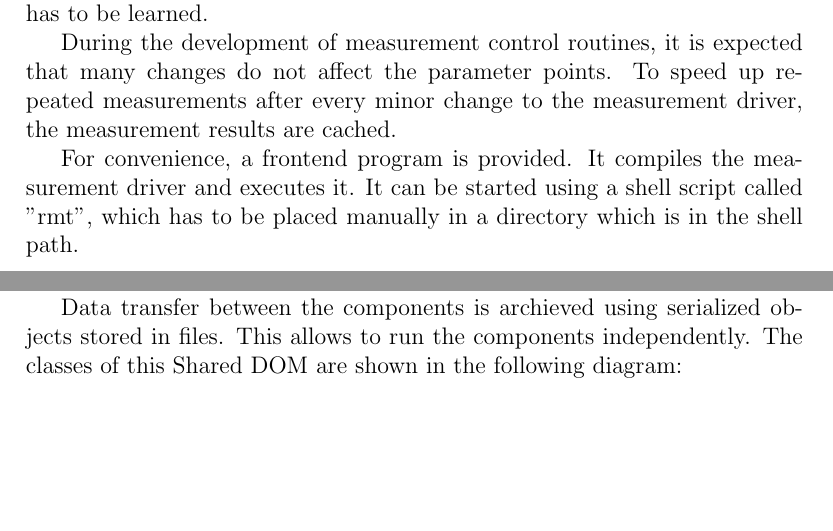
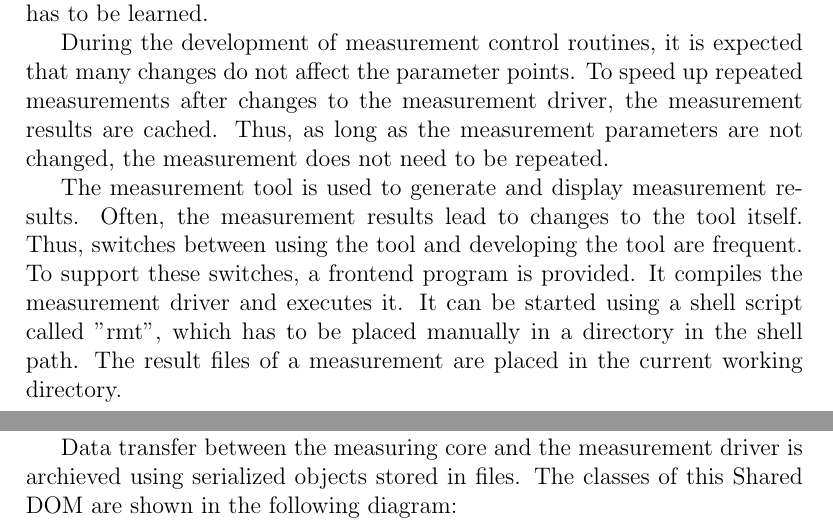
Before and after one commit to GeorgOfenbeck/Thesis_Steinmann, a LaTeX paper (report/report.tex): two parts of pages 5 and 6 of 15 before the commit and two parts of pages 5 and 6 of 16 after it, joined at a grey line, cut so that both start at the same text, the shorter picture padded with empty space. Compiled offline with pdfLaTeX.

Commit message:
worked on report

```diff
--- a/report/report.tex
+++ b/report/report.tex
@@ -100,11 +100,11 @@ The tool consists of two main components: The Measuring Core, which performs the
 
 A measurement is controlled by a measurement specific routine (one per measurement), which iterates through all parameter points to be examined, compiles and starts the Measuring Core and processes the results. This should result in straight forward code for controlling the measurements and, since the control code is written in Java, a minimal amount of new concepts has to be learned.
 
-During the development of measurement control routines, it is expected that many changes do not affect the parameter points. To speed up repeated measurements after every minor change to the measurement driver, the measurement results are cached.
+During the development of measurement control routines, it is expected that many changes do not affect the parameter points. To speed up repeated measurements after changes to the measurement driver, the measurement results are cached. Thus, as long as the measurement parameters are not changed, the measurement does not need to be repeated.
 
-For convenience, a frontend program is provided. It compiles the measurement driver and executes it. It can be started using a shell script called "rmt", which has to be placed manually in a directory which is in the shell path.
+The measurement tool is used to generate and display measurement results. Often, the measurement results lead to changes to the tool itself. Thus, switches between using the tool and developing the tool are frequent. To support these switches, a frontend program is provided. It compiles the measurement driver and executes it. It can be started using a shell script called "rmt", which has to be placed manually in a directory in the shell path. The result files of a measurement are placed in the current working directory.
 
 \umlDiagram{ToolComponents}
 
-Data transfer between the components is archieved using serialized objects stored in files. This allows to run the components independently. The classes of this Shared DOM are shown in the following diagram:
+Data transfer between the measuring core and the measurement driver is archieved using serialized objects stored in files. The classes of this Shared DOM are shown in the following diagram:
 
```
Also changed, not shown: report/report.tex (9 more changed lines), 1 other file.
